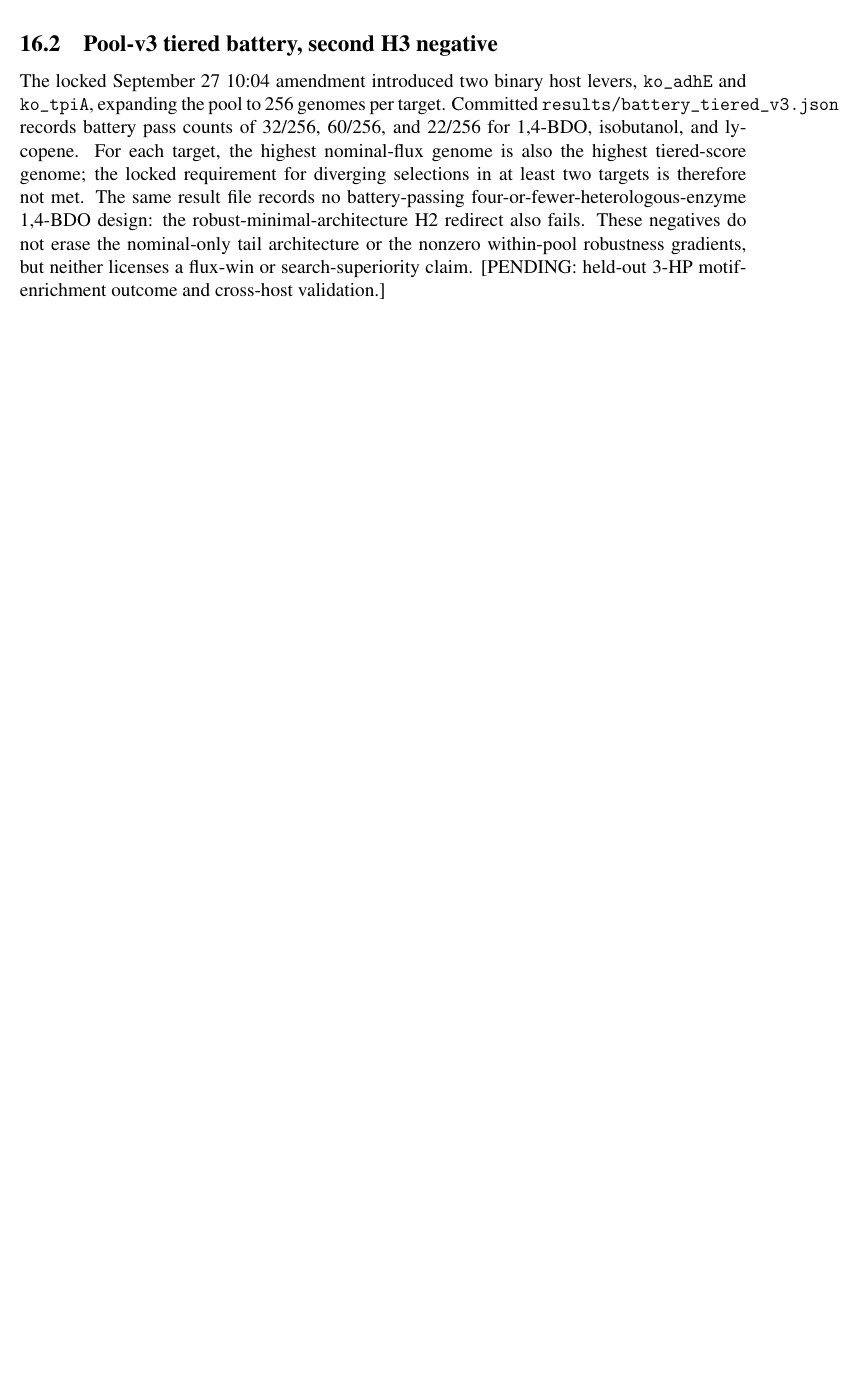
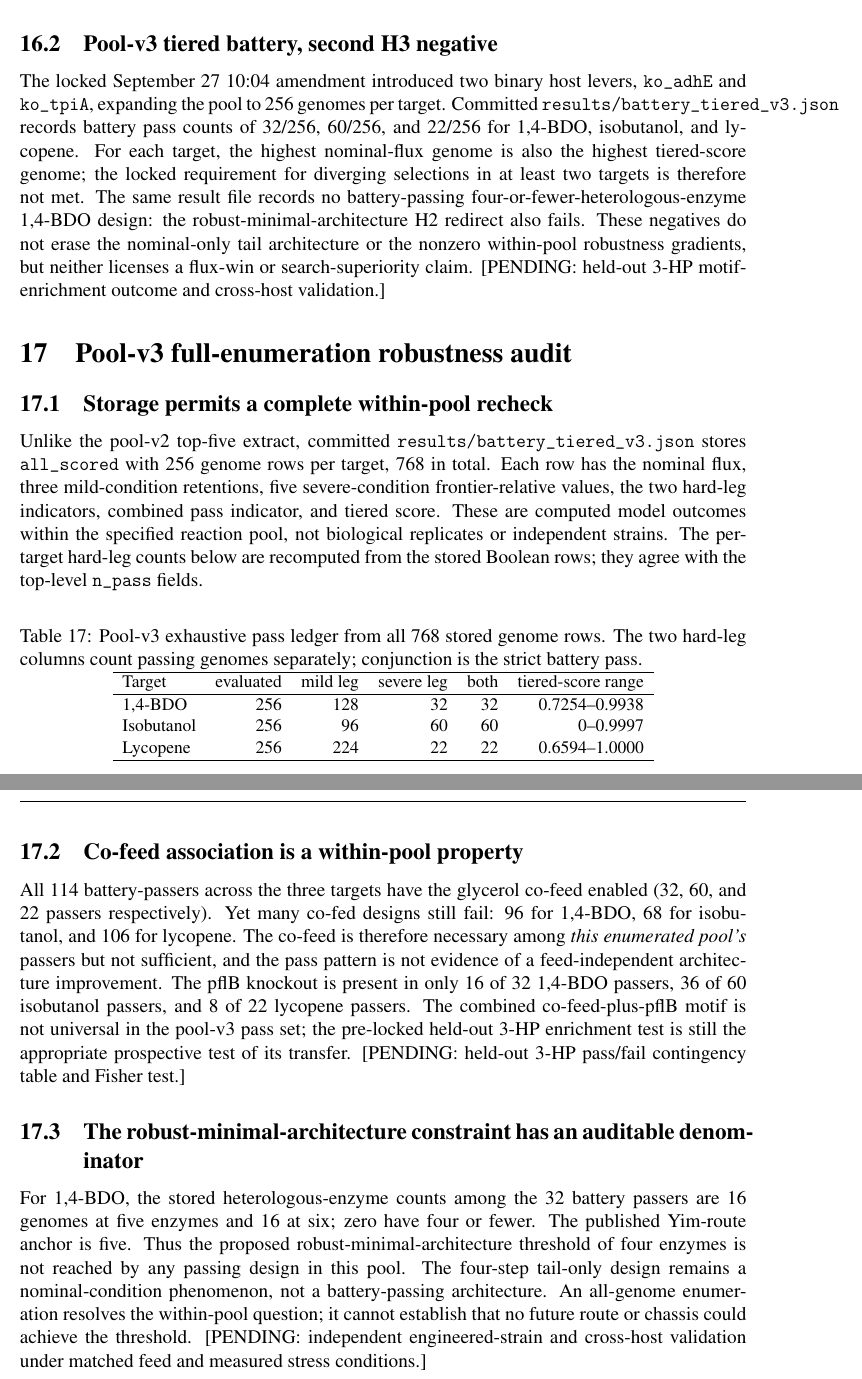
Before and after one commit to uditakankananonononono/weird-11-ai-evolved-biofactories, a LaTeX document (paper/main.tex, which reads paper/evidence_appendix.tex): part of page 17 of 17 before the commit and two parts of pages 17 and 18 of 18 after it, the two joined at a grey line, cut so that both start at the same text, the shorter picture padded with empty space. Compiled offline with pdfLaTeX.

Commit message:
paper: audit complete pool-v3 battery rows

```diff
--- a/paper/evidence_appendix.tex
+++ b/paper/evidence_appendix.tex
@@ -221,3 +221,17 @@ At least sixteen of 64 genomes per target now pass both hard legs, so the metric
 The originally reported pool-v2 nominal exceedances compared a glycerol co-fed candidate against published routes without the added feed. The later committed \texttt{results/ecofeed\_rebaseline\_null.json} makes the comparator symmetric. For 1,4-BDO, isobutanol, and lycopene respectively, the best pool-v2 nominal flux and matched-feed benchmark-route flux are 6.4956 versus 6.4956, 6.4975 versus 6.4975, and 0.7298 versus 0.7298 mmol/gDW/h. Thus $E^{\mathrm{cofeed}}=1.00$ for every target. This retracts the purported 23--50\% architectural flux advantage: it was entirely a carbon-supply comparison artifact. A 1000-draw uniform-random genome null recovered each nominal optimum; nominal search does not beat this random comparator in the 64-genome pool. These are descriptive controls, not a new positive gate.
 \subsection{Pool-v3 tiered battery, second H3 negative}
 The locked September 27 10:04 amendment introduced two binary host levers, \texttt{ko\_adhE} and \texttt{ko\_tpiA}, expanding the pool to 256 genomes per target. Committed \texttt{results/battery\_tiered\_v3.json} records battery pass counts of 32/256, 60/256, and 22/256 for 1,4-BDO, isobutanol, and lycopene. For each target, the highest nominal-flux genome is also the highest tiered-score genome; the locked requirement for diverging selections in at least two targets is therefore not met. The same result file records no battery-passing four-or-fewer-heterologous-enzyme 1,4-BDO design: the robust-minimal-architecture H2 redirect also fails. These negatives do not erase the nominal-only tail architecture or the nonzero within-pool robustness gradients, but neither licenses a flux-win or search-superiority claim. [PENDING: held-out 3-HP motif-enrichment outcome and cross-host validation.]
+
+\section{Pool-v3 full-enumeration robustness audit}
+\subsection{Storage permits a complete within-pool recheck}
+Unlike the pool-v2 top-five extract, committed \texttt{results/battery\_tiered\_v3.json} stores \texttt{all\_scored} with 256 genome rows per target, 768 in total. Each row has the nominal flux, three mild-condition retentions, five severe-condition frontier-relative values, the two hard-leg indicators, combined pass indicator, and tiered score. These are computed model outcomes within the specified reaction pool, not biological replicates or independent strains. The per-target hard-leg counts below are recomputed from the stored Boolean rows; they agree with the top-level \texttt{n\_pass} fields.
+\begin{table}[!htbp]\centering\small\caption{Pool-v3 exhaustive pass ledger from all 768 stored genome rows. The two hard-leg columns count passing genomes separately; conjunction is the strict battery pass.}
+\begin{tabular}{lrrrrr}\hline Target & evaluated & mild leg & severe leg & both & tiered-score range\\\hline
+1,4-BDO & 256 & 128 & 32 & 32 & 0.7254--0.9938\\
+Isobutanol & 256 & 96 & 60 & 60 & 0--0.9997\\
+Lycopene & 256 & 224 & 22 & 22 & 0.6594--1.0000\\\hline
+\end{tabular}\end{table}
+\subsection{Co-feed association is a within-pool property}
+All 114 battery-passers across the three targets have the glycerol co-feed enabled (32, 60, and 22 passers respectively). Yet many co-fed designs still fail: 96 for 1,4-BDO, 68 for isobutanol, and 106 for lycopene. The co-feed is therefore necessary among \emph{this enumerated pool's} passers but not sufficient, and the pass pattern is not evidence of a feed-independent architecture improvement. The pflB knockout is present in only 16 of 32 1,4-BDO passers, 36 of 60 isobutanol passers, and 8 of 22 lycopene passers. The combined co-feed-plus-pflB motif is not universal in the pool-v3 pass set; the pre-locked held-out 3-HP enrichment test is still the appropriate prospective test of its transfer. [PENDING: held-out 3-HP pass/fail contingency table and Fisher test.]
+\subsection{The robust-minimal-architecture constraint has an auditable denominator}
+For 1,4-BDO, the stored heterologous-enzyme counts among the 32 battery passers are 16 genomes at five enzymes and 16 at six; zero have four or fewer. The published Yim-route anchor is five. Thus the proposed robust-minimal-architecture threshold of four enzymes is not reached by any passing design in this pool. The four-step tail-only design remains a nominal-condition phenomenon, not a battery-passing architecture. An all-genome enumeration resolves the within-pool question; it cannot establish that no future route or chassis could achieve the threshold. [PENDING: independent engineered-strain and cross-host validation under matched feed and measured stress conditions.]
```
Also changed, not shown: paper/BUILD_NOTES.md (+2 -1 lines), paper/main.pdf, 2 other files.
